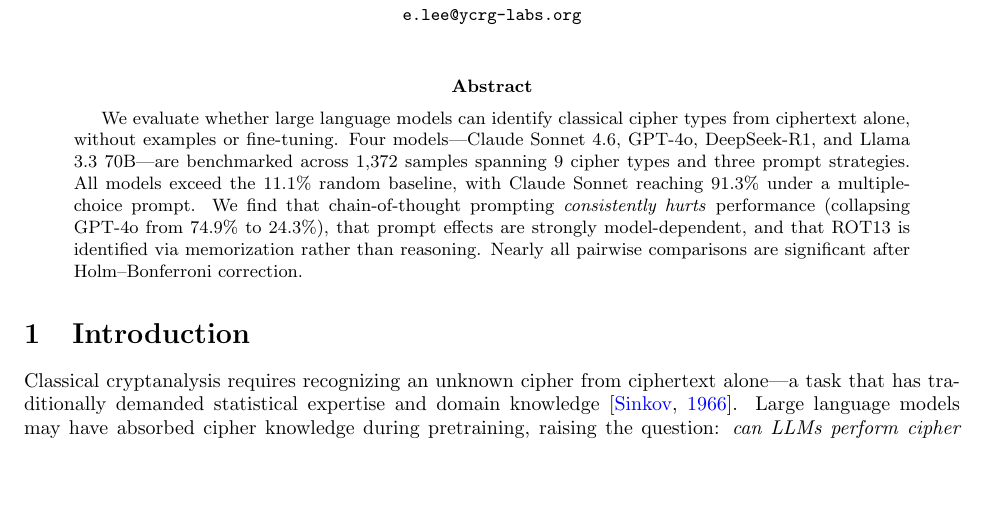
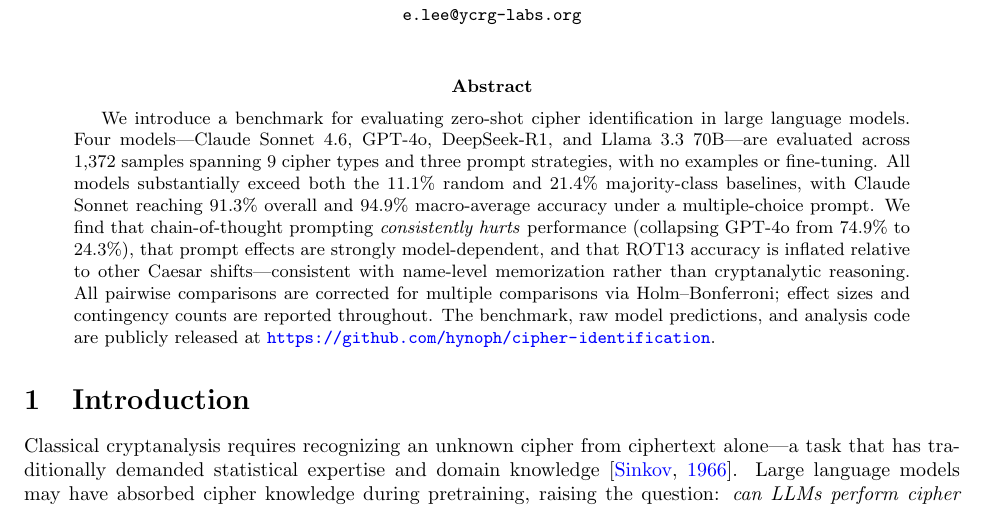
Before and after one commit to hynoph/cipher-identification, a LaTeX paper (paper.tex): part of page 1 of 8, cut so that both start at the same text, the shorter picture padded with empty space. Compiled offline with pdfLaTeX.

Commit message:
Revise abstract for NeurIPS 2026 D&B track submission
Foreground benchmark contribution, add majority-class baseline (21.4%),
macro-average accuracy (94.9%), data release URL, and clarify
Holm-Bonferroni correction framing.

Co-Authored-By: Claude Sonnet 4.6 <noreply@anthropic.com>

```diff
--- a/paper.tex
+++ b/paper.tex
@@ -29,16 +29,22 @@
 
 % ============================================================
 \begin{abstract}
-We evaluate whether large language models can identify classical cipher types
-from ciphertext alone, without examples or fine-tuning.
+We introduce a benchmark for evaluating zero-shot cipher identification in large
+language models.
 Four models---Claude Sonnet 4.6, GPT-4o, DeepSeek-R1, and Llama 3.3 70B---are
-benchmarked across 1,372 samples spanning 9 cipher types and three prompt strategies.
-All models exceed the 11.1\% random baseline, with Claude Sonnet reaching 91.3\%
-under a multiple-choice prompt.
+evaluated across 1,372 samples spanning 9 cipher types and three prompt strategies,
+with no examples or fine-tuning.
+All models substantially exceed both the 11.1\% random and 21.4\% majority-class
+baselines, with Claude Sonnet reaching 91.3\% overall and 94.9\% macro-average
+accuracy under a multiple-choice prompt.
 We find that chain-of-thought prompting \emph{consistently hurts} performance
 (collapsing GPT-4o from 74.9\% to 24.3\%), that prompt effects are strongly
-model-dependent, and that ROT13 is identified via memorization rather than
-reasoning. Nearly all pairwise comparisons are significant after Holm--Bonferroni correction.
+model-dependent, and that ROT13 accuracy is inflated relative to other Caesar
+shifts---consistent with name-level memorization rather than cryptanalytic reasoning.
+All pairwise comparisons are corrected for multiple comparisons via Holm--Bonferroni;
+effect sizes and contingency counts are reported throughout.
+The benchmark, raw model predictions, and analysis code are publicly released at
+\url{https://github.com/hynoph/cipher-identification}.
 \end{abstract}
 
 % ============================================================
```
